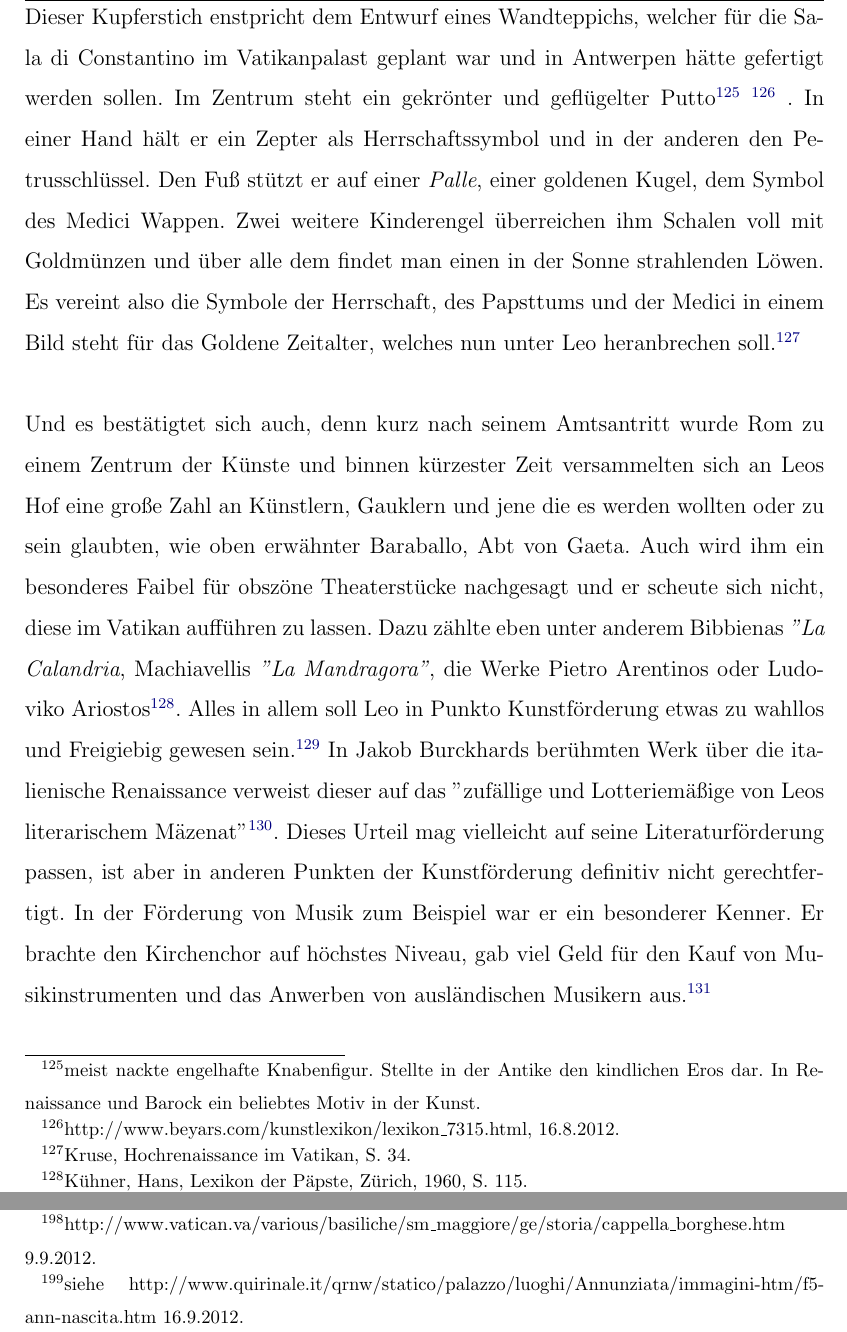
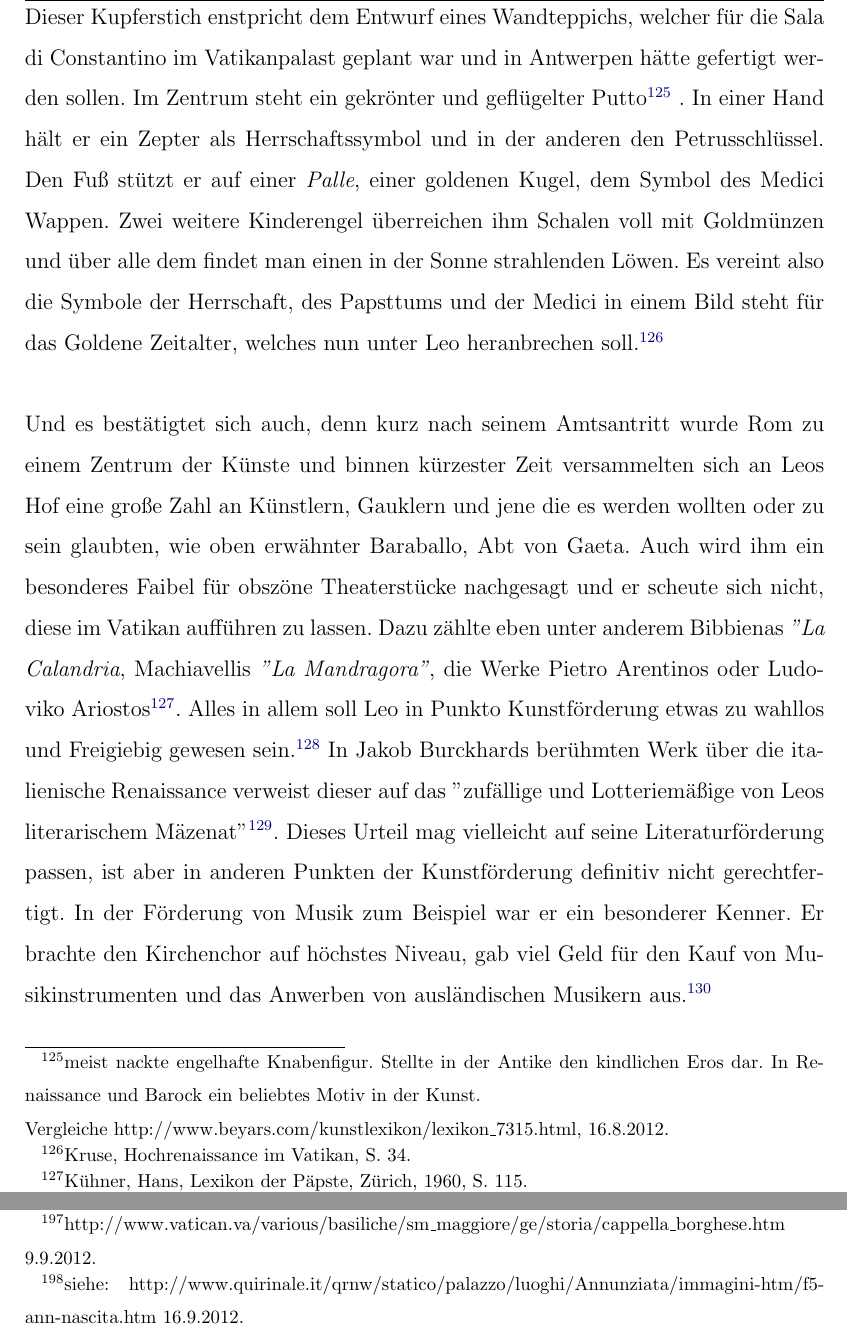
Before and after one commit to sueswe/bachelorthesis, a LaTeX document (Bakkarbeit_Süß.tex): two parts of pages 38 and 58 of 76, joined at a grey line, cut so that both start at the same text. Compiled offline with pdfLaTeX; the source files are stored in an older character set and shown here as Unicode.

Commit message:
Link fixed.

```diff
--- a/Bakkarbeit_Süß.tex
+++ b/Bakkarbeit_Süß.tex
@@ -244,7 +244,7 @@ Worin sich nahezu alle einig sind, welche sich mit Leos Leben befasst haben ist,
 \\
 BILD aus buch Kurse S 34\\
 \\
-Dieser Kupferstich enstpricht dem Entwurf eines Wandteppichs, welcher für die Sala di Constantino im Vatikanpalast geplant war und in Antwerpen hätte gefertigt werden sollen. Im Zentrum steht ein gekrönter und geflügelter Putto\footnote{meist nackte engelhafte Knabenfigur. Stellte in der Antike den kindlichen Eros dar. In Renaissance und Barock ein beliebtes Motiv in der Kunst.} \footnote{http://www.beyars.com/kunstlexikon/lexikon\_7315.html, 16.8.2012.} .
+Dieser Kupferstich enstpricht dem Entwurf eines Wandteppichs, welcher für die Sala di Constantino im Vatikanpalast geplant war und in Antwerpen hätte gefertigt werden sollen. Im Zentrum steht ein gekrönter und geflügelter Putto\footnote{meist nackte engelhafte Knabenfigur. Stellte in der Antike den kindlichen Eros dar. In Renaissance und Barock ein beliebtes Motiv in der Kunst. \\Vergleiche http://www.beyars.com/kunstlexikon/lexikon\_7315.html, 16.8.2012.} .
 In einer Hand hält er ein Zepter als Herrschaftssymbol und in der anderen den Petrusschlüssel. Den Fuß stützt er auf einer \emph{Palle}, einer goldenen Kugel, dem Symbol des Medici Wappen. Zwei weitere Kinderengel überreichen ihm Schalen voll mit Goldmünzen und über alle dem findet man einen in der Sonne strahlenden Löwen.
 Es vereint also die Symbole der Herrschaft, des Papsttums und der Medici in einem Bild steht für das Goldene Zeitalter, welches nun unter Leo heranbrechen soll.\footnote{Kruse, Hochrenaissance im Vatikan, S. 34.} \\
 \\
```
Also changed, not shown: Bakkarbeit_Süß.tex (2 more changed lines).
